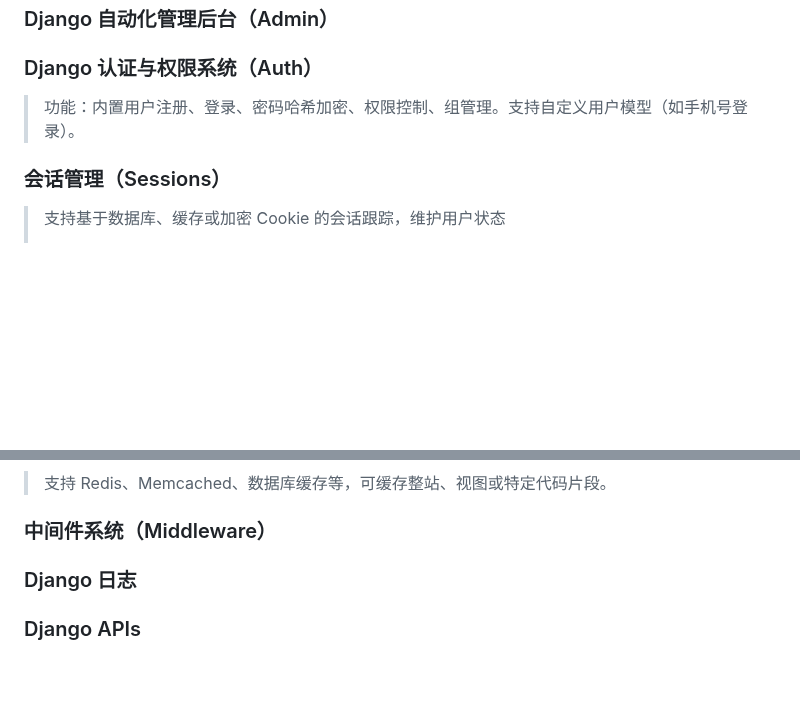
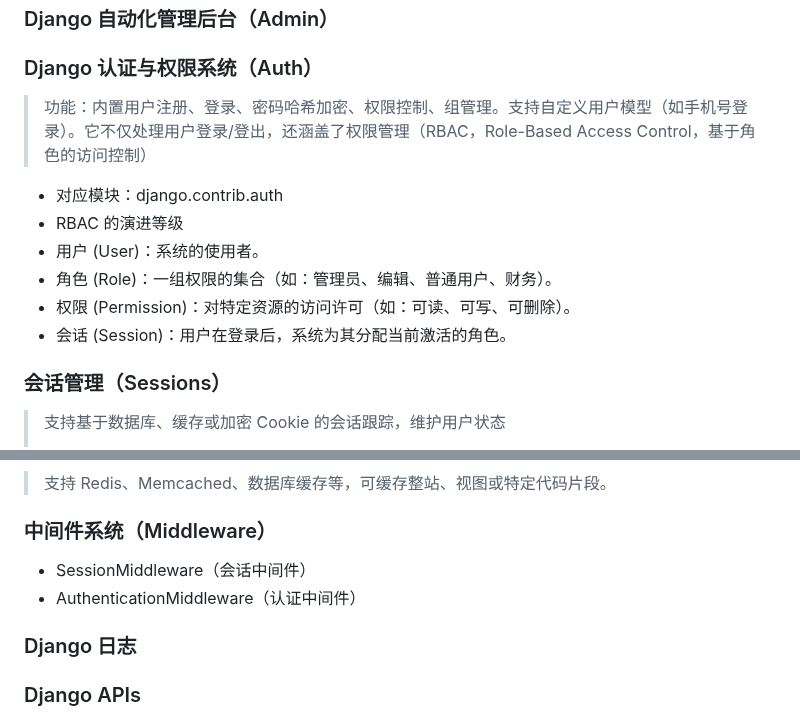
Before and after one commit to TigerWFH/wfhsite, a Markdown page: docs/django.md, 2 parts joined by grey strips. Drawn GitHub-style; blank space fills up the shorter version.

```diff
--- a/docs/django.md
+++ b/docs/django.md
@@ -751,7 +751,14 @@ class CommentForm(forms.Form):
 
 ### Django 认证与权限系统（Auth）
 
-> 功能：内置用户注册、登录、密码哈希加密、权限控制、组管理。支持自定义用户模型（如手机号登录）。
+> 功能：内置用户注册、登录、密码哈希加密、权限控制、组管理。支持自定义用户模型（如手机号登录）。它不仅处理用户登录/登出，还涵盖了权限管理（RBAC，Role-Based Access Control，基于角色的访问控制）
+
+- 对应模块：django.contrib.auth
+- RBAC 的演进等级
+- 用户 (User)：系统的使用者。
+- 角色 (Role)：一组权限的集合（如：管理员、编辑、普通用户、财务）。
+- 权限 (Permission)：对特定资源的访问许可（如：可读、可写、可删除）。
+- 会话 (Session)：用户在登录后，系统为其分配当前激活的角色。
 
 ### 会话管理（Sessions）
 
@@ -811,6 +818,9 @@ def my_view(request):
 
 ### 中间件系统（Middleware）
 
+- SessionMiddleware（会话中间件）
+- AuthenticationMiddleware（认证中间件）
+
 ### Django 日志
 
 ### Django APIs
```
Also changed, not shown: docs/python.md (+24 -0 lines).
